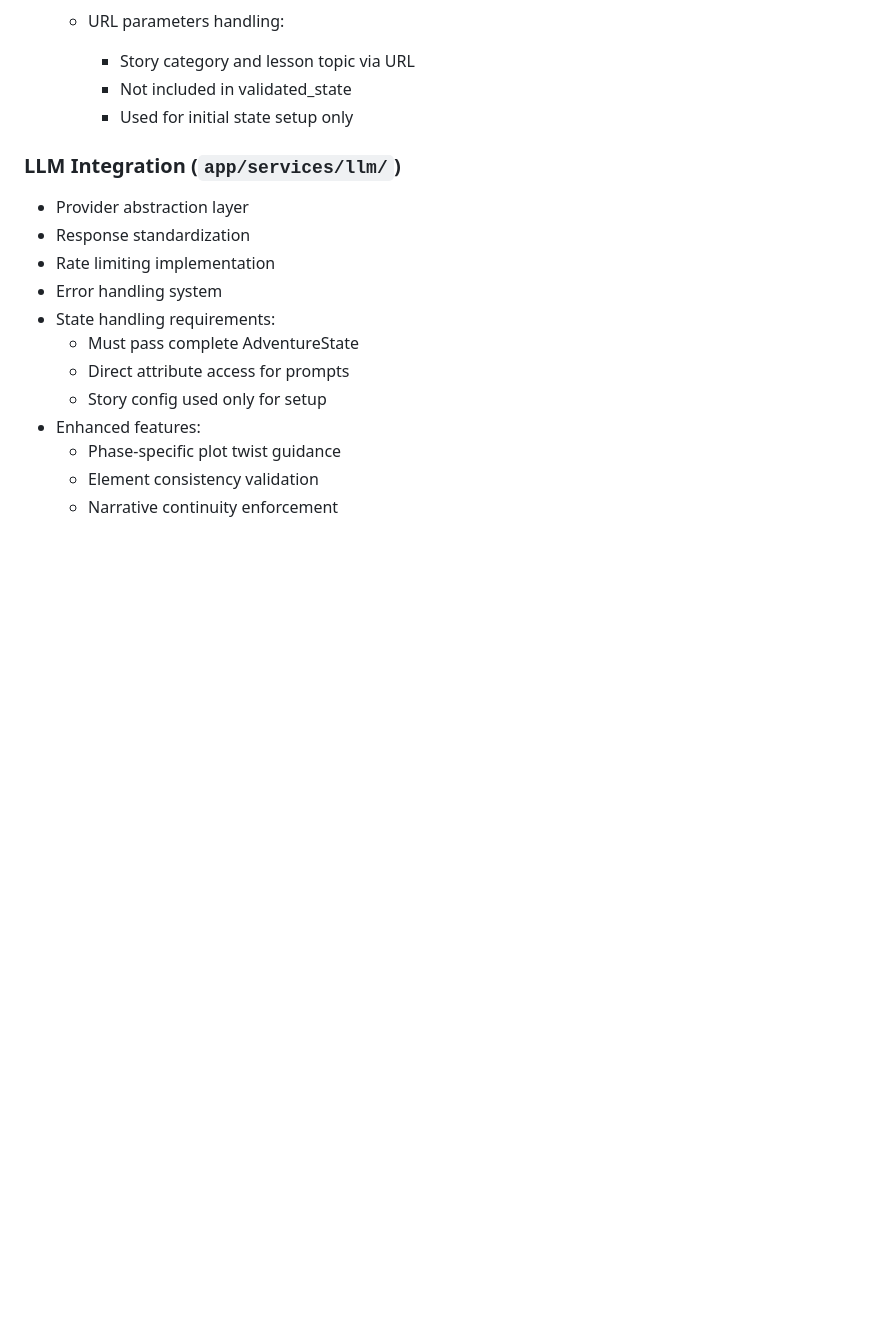
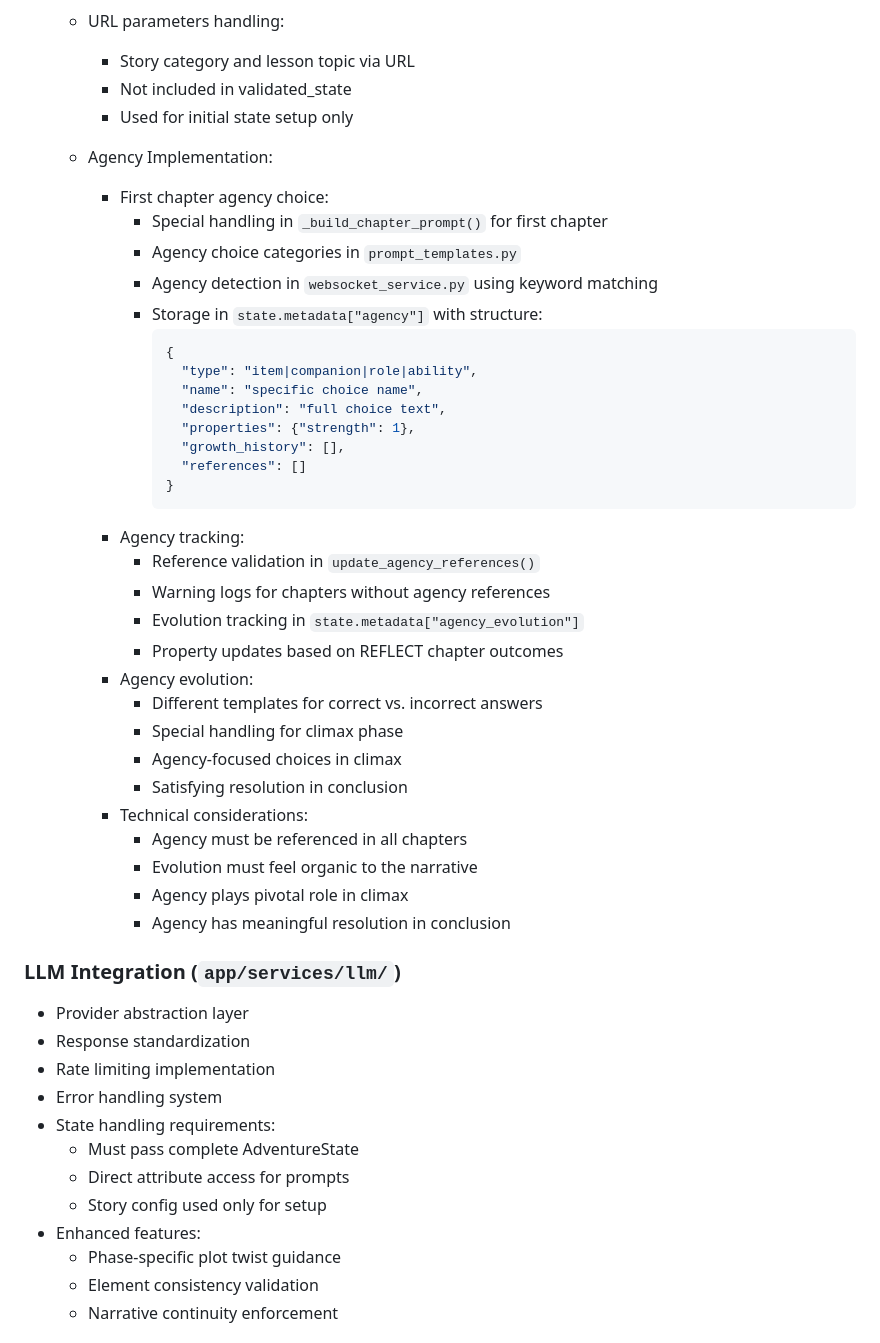
Before and after one commit to DesmondChoy/adventures, a Markdown page: memory-bank/techContext.md, the part around the change. Rendered like a GitHub page; blank space fills up the shorter version.

````diff
--- a/memory-bank/techContext.md
+++ b/memory-bank/techContext.md
@@ -131,6 +131,38 @@
     - Story category and lesson topic via URL
     - Not included in validated_state
     - Used for initial state setup only
+
+  * Agency Implementation:
+    - First chapter agency choice:
+      * Special handling in `_build_chapter_prompt()` for first chapter
+      * Agency choice categories in `prompt_templates.py`
+      * Agency detection in `websocket_service.py` using keyword matching
+      * Storage in `state.metadata["agency"]` with structure:
+        ```json
+        {
+          "type": "item|companion|role|ability",
+          "name": "specific choice name",
+          "description": "full choice text",
+          "properties": {"strength": 1},
+          "growth_history": [],
+          "references": []
+        }
+        ```
+    - Agency tracking:
+      * Reference validation in `update_agency_references()`
+      * Warning logs for chapters without agency references
+      * Evolution tracking in `state.metadata["agency_evolution"]`
+      * Property updates based on REFLECT chapter outcomes
+    - Agency evolution:
+      * Different templates for correct vs. incorrect answers
+      * Special handling for climax phase
+      * Agency-focused choices in climax
+      * Satisfying resolution in conclusion
+    - Technical considerations:
+      * Agency must be referenced in all chapters
+      * Evolution must feel organic to the narrative
+      * Agency plays pivotal role in climax
+      * Agency has meaningful resolution in conclusion
 
 ### LLM Integration (`app/services/llm/`)
 * Provider abstraction layer
````
Also changed, not shown: memory-bank/progress.md (+41 -0 lines), memory-bank/systemPatterns.md (+88 -0 lines).
